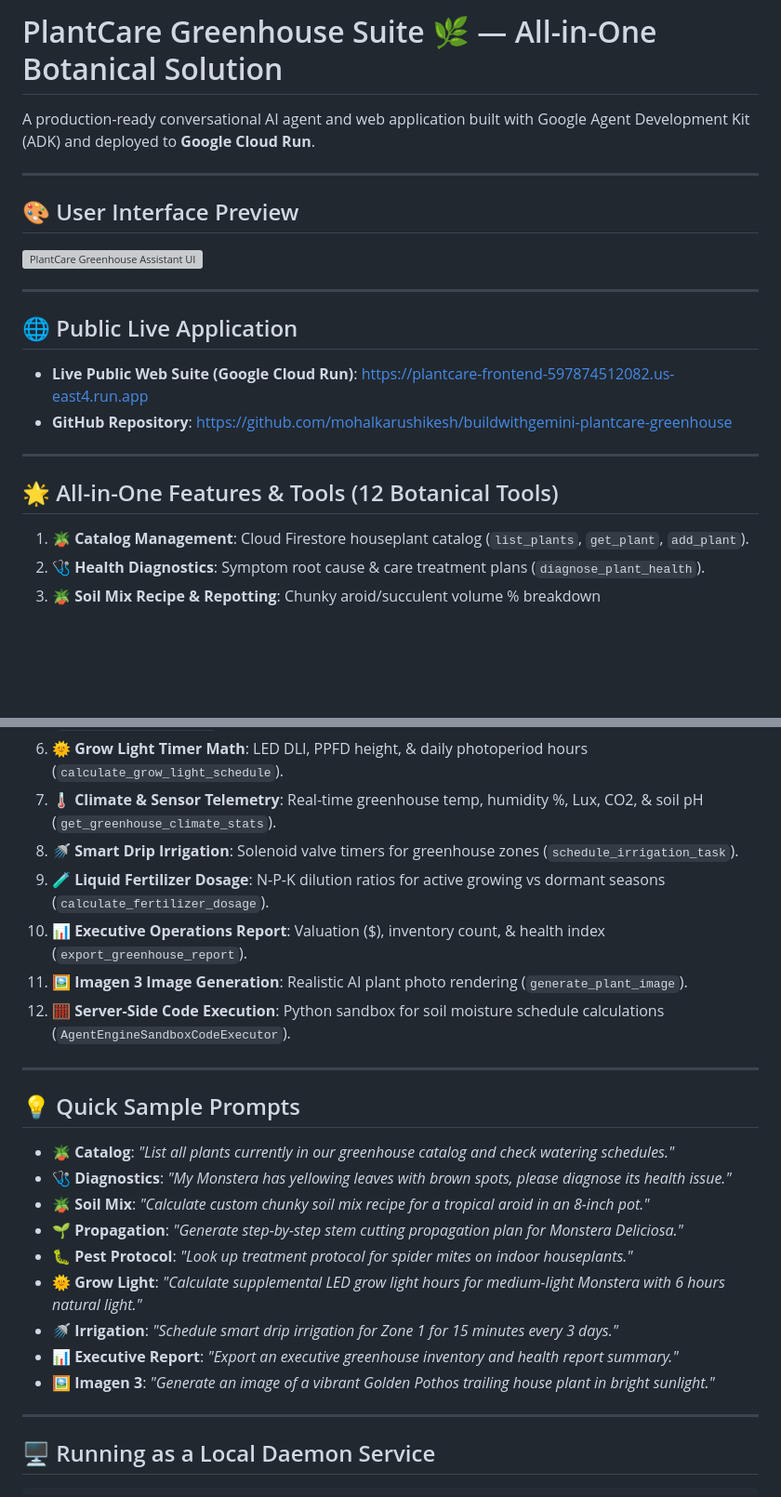
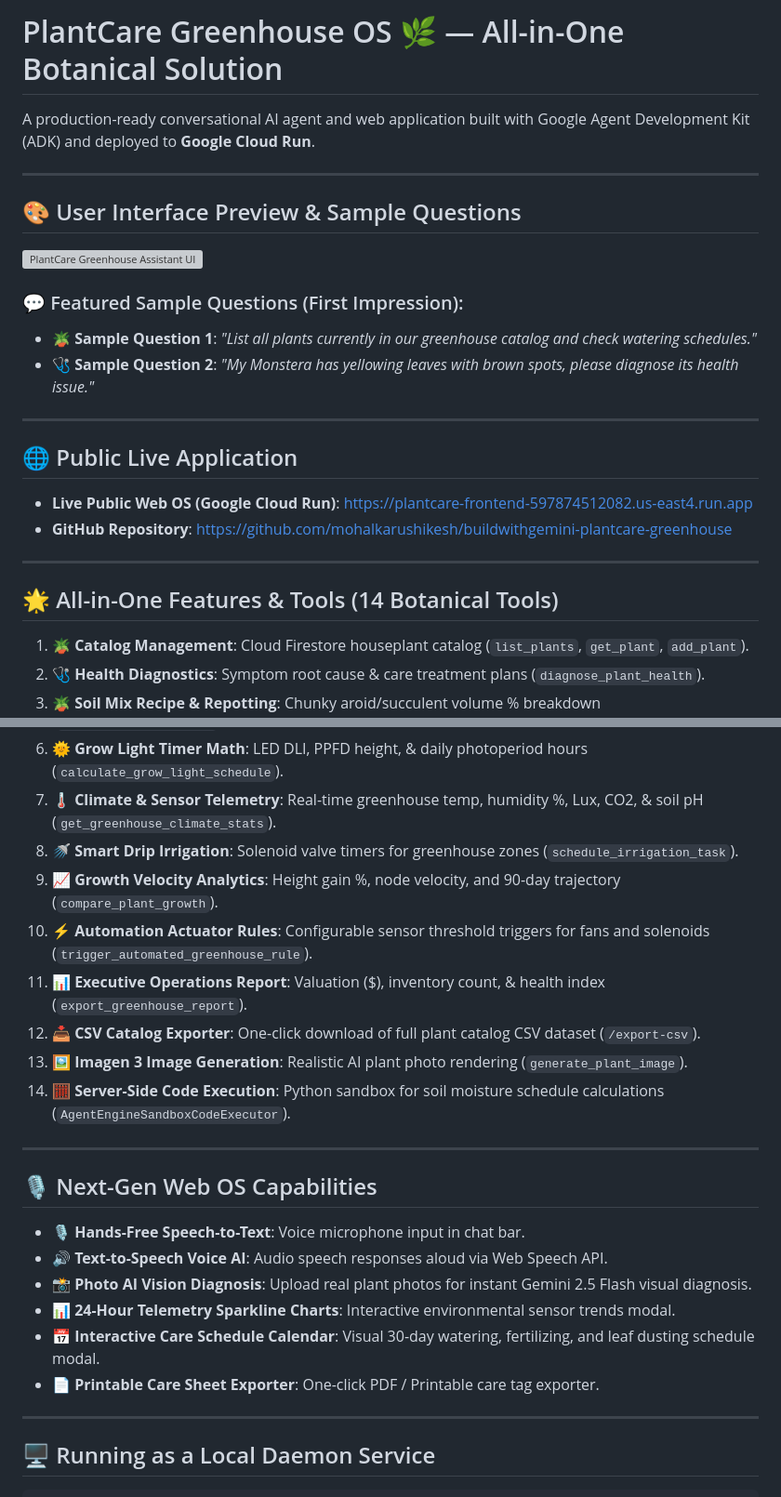
Before and after one commit to mohalkarushikesh/buildwithgemini-plantcare-greenhouse, a Markdown page: README.md, 2 parts joined by grey strips. Shown at 93% size. Rendered like a GitHub page; blank space fills up the shorter version; grey boxes are pictures that could not be loaded.

Commit message:
Update README.md with 14 tools, sample questions, Voice AI, and CSV export docs

```diff
--- a/README.md
+++ b/README.md
@@ -1,23 +1,27 @@
-# PlantCare Greenhouse Suite 🌿 — All-in-One Botanical Solution
+# PlantCare Greenhouse OS 🌿 — All-in-One Botanical Solution
 
 A production-ready conversational AI agent and web application built with Google Agent Development Kit (ADK) and deployed to **Google Cloud Run**.
 
 ---
 
-## 🎨 User Interface Preview
+## 🎨 User Interface Preview & Sample Questions
 
 ![PlantCare Greenhouse Assistant UI](ui_screenshot.png)
+
+### 💬 Featured Sample Questions (First Impression):
+- 🪴 **Sample Question 1**: *"List all plants currently in our greenhouse catalog and check watering schedules."*
+- 🩺 **Sample Question 2**: *"My Monstera has yellowing leaves with brown spots, please diagnose its health issue."*
 
 ---
 
 ## 🌐 Public Live Application
 
-- **Live Public Web Suite (Google Cloud Run)**: [https://plantcare-frontend-597874512082.us-east4.run.app](https://plantcare-frontend-597874512082.us-east4.run.app)
+- **Live Public Web OS (Google Cloud Run)**: [https://plantcare-frontend-597874512082.us-east4.run.app](https://plantcare-frontend-597874512082.us-east4.run.app)
 - **GitHub Repository**: [https://github.com/mohalkarushikesh/buildwithgemini-plantcare-greenhouse](https://github.com/mohalkarushikesh/buildwithgemini-plantcare-greenhouse)
 
 ---
 
-## 🌟 All-in-One Features & Tools (12 Botanical Tools)
+## 🌟 All-in-One Features & Tools (14 Botanical Tools)
 
 1. **🪴 Catalog Management**: Cloud Firestore houseplant catalog (`list_plants`, `get_plant`, `add_plant`).
 2. **🩺 Health Diagnostics**: Symptom root cause & care treatment plans (`diagnose_plant_health`).
@@ -27,24 +31,23 @@ A production-ready conversational AI agent and web application built with Google
 6. **🌞 Grow Light Timer Math**: LED DLI, PPFD height, & daily photoperiod hours (`calculate_grow_light_schedule`).
 7. **🌡️ Climate & Sensor Telemetry**: Real-time greenhouse temp, humidity %, Lux, CO2, & soil pH (`get_greenhouse_climate_stats`).
 8. **🚿 Smart Drip Irrigation**: Solenoid valve timers for greenhouse zones (`schedule_irrigation_task`).
-9. **🧪 Liquid Fertilizer Dosage**: N-P-K dilution ratios for active growing vs dormant seasons (`calculate_fertilizer_dosage`).
-10. **📊 Executive Operations Report**: Valuation ($), inventory count, & health index (`export_greenhouse_report`).
-11. **🖼️ Imagen 3 Image Generation**: Realistic AI plant photo rendering (`generate_plant_image`).
-12. **🧮 Server-Side Code Execution**: Python sandbox for soil moisture schedule calculations (`AgentEngineSandboxCodeExecutor`).
+9. **📈 Growth Velocity Analytics**: Height gain %, node velocity, and 90-day trajectory (`compare_plant_growth`).
+10. **⚡ Automation Actuator Rules**: Configurable sensor threshold triggers for fans and solenoids (`trigger_automated_greenhouse_rule`).
+11. **📊 Executive Operations Report**: Valuation ($), inventory count, & health index (`export_greenhouse_report`).
+12. **📥 CSV Catalog Exporter**: One-click download of full plant catalog CSV dataset (`/export-csv`).
+13. **🖼️ Imagen 3 Image Generation**: Realistic AI plant photo rendering (`generate_plant_image`).
+14. **🧮 Server-Side Code Execution**: Python sandbox for soil moisture schedule calculations (`AgentEngineSandboxCodeExecutor`).
 
 ---
 
-## 💡 Quick Sample Prompts
+## 🎙️ Next-Gen Web OS Capabilities
 
-- 🪴 **Catalog**: *"List all plants currently in our greenhouse catalog and check watering schedules."*
-- 🩺 **Diagnostics**: *"My Monstera has yellowing leaves with brown spots, please diagnose its health issue."*
-- 🪴 **Soil Mix**: *"Calculate custom chunky soil mix recipe for a tropical aroid in an 8-inch pot."*
-- 🌱 **Propagation**: *"Generate step-by-step stem cutting propagation plan for Monstera Deliciosa."*
-- 🐛 **Pest Protocol**: *"Look up treatment protocol for spider mites on indoor houseplants."*
-- 🌞 **Grow Light**: *"Calculate supplemental LED grow light hours for medium-light Monstera with 6 hours natural light."*
-- 🚿 **Irrigation**: *"Schedule smart drip irrigation for Zone 1 for 15 minutes every 3 days."*
-- 📊 **Executive Report**: *"Export an executive greenhouse inventory and health report summary."*
-- 🖼️ **Imagen 3**: *"Generate an image of a vibrant Golden Pothos trailing house plant in bright sunlight."*
+- **🎙️ Hands-Free Speech-to-Text**: Voice microphone input in chat bar.
+- **🔊 Text-to-Speech Voice AI**: Audio speech responses aloud via Web Speech API.
+- **📸 Photo AI Vision Diagnosis**: Upload real plant photos for instant Gemini 2.5 Flash visual diagnosis.
+- **📊 24-Hour Telemetry Sparkline Charts**: Interactive environmental sensor trends modal.
+- **📅 Interactive Care Schedule Calendar**: Visual 30-day watering, fertilizing, and leaf dusting schedule modal.
+- **📄 Printable Care Sheet Exporter**: One-click PDF / Printable care tag exporter.
 
 ---
 
```
